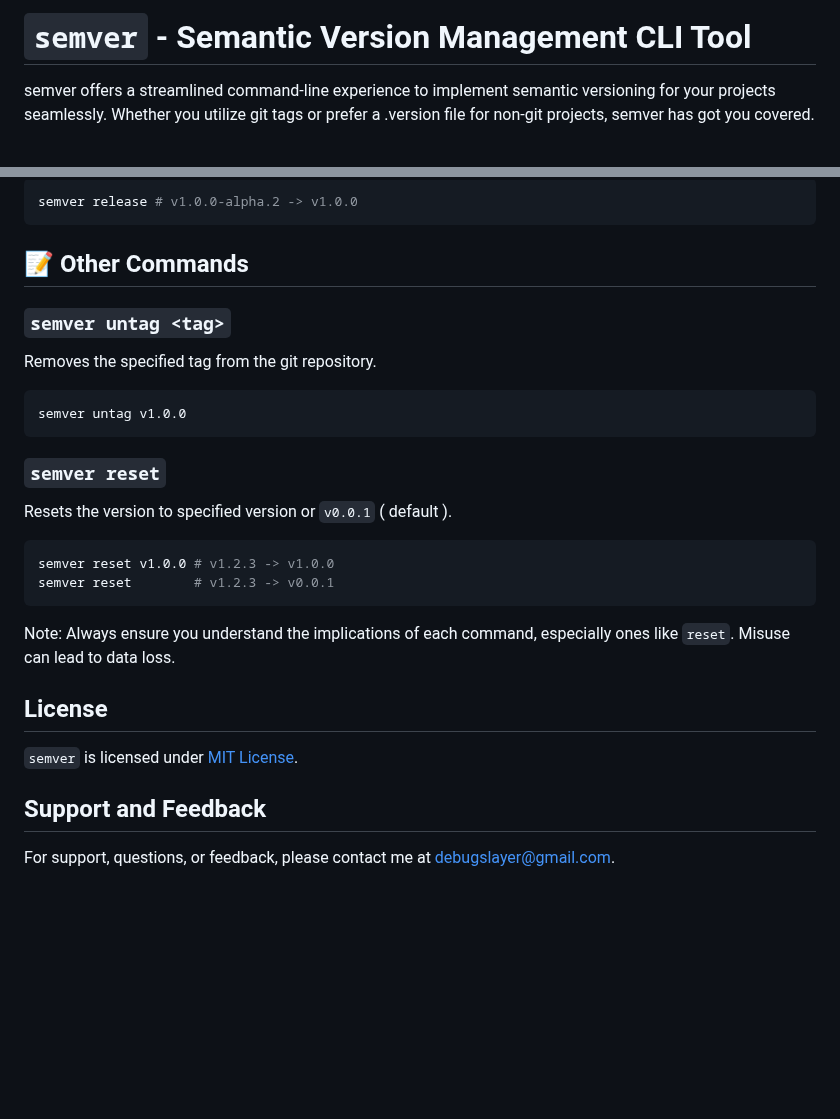
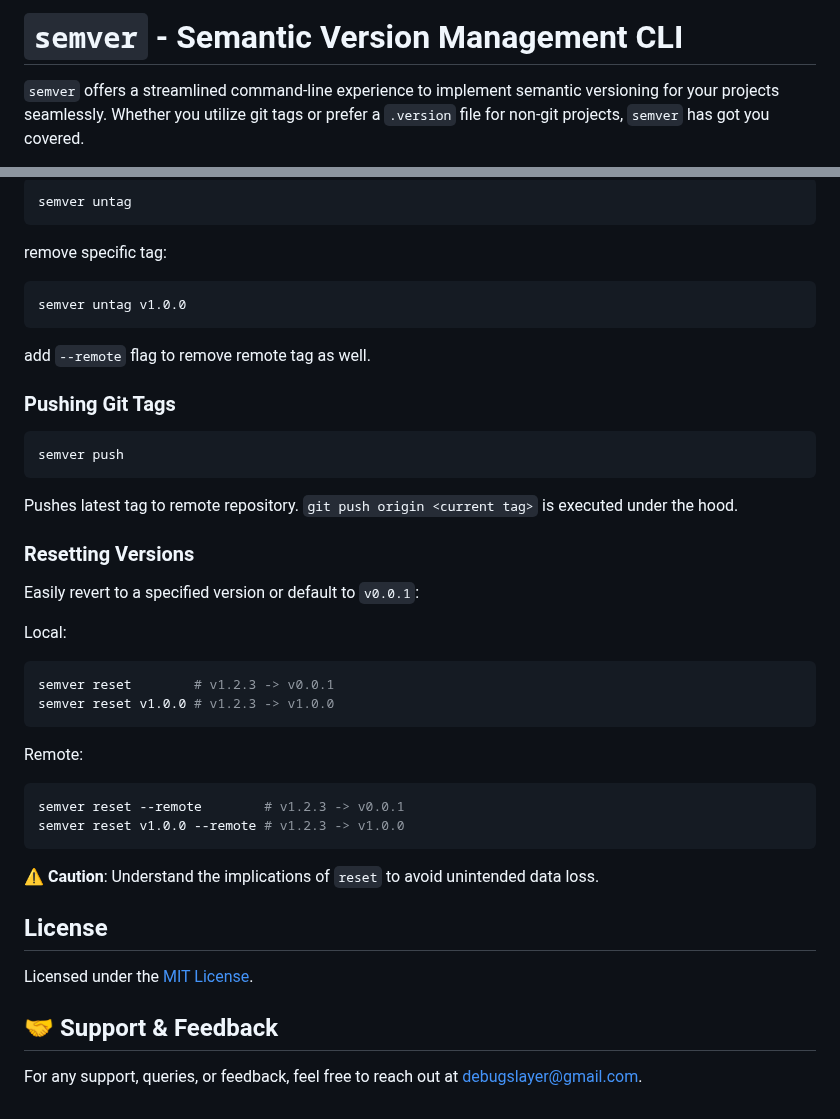
Before and after one commit to adharshmk96/semver, a Markdown page: README.md, 2 parts joined by grey strips. Drawn GitHub-style; blank space fills up the shorter version.

````diff
--- a/README.md
+++ b/README.md
@@ -1,4 +1,4 @@
-# `semver` - Semantic Version Management CLI Tool
+# `semver` - Semantic Version Management CLI
 
-semver offers a streamlined command-line experience to implement semantic versioning for your projects seamlessly. Whether you utilize git tags or prefer a .version file for non-git projects, semver has got you covered.
+`semver` offers a streamlined command-line experience to implement semantic versioning for your projects seamlessly. Whether you utilize git tags or prefer a `.version` file for non-git projects, `semver` has got you covered.
 
@@ -108,32 +77,38 @@ example:
 ```bash
-semver release # v1.0.0-alpha.2 -> v1.0.0
+semver untag
 ```
-
-## 📝 Other Commands
-
-### `semver untag <tag>`
-
-Removes the specified tag from the git repository.
-
+remove specific tag:
 ```bash
 semver untag v1.0.0
 ```
 
-### `semver reset`
+add `--remote` flag to remove remote tag as well.
 
-Resets the version to specified version or `v0.0.1` ( default ).
+### Pushing Git Tags
+```bash
+semver push
+```
+Pushes latest tag to remote repository. `git push origin <current tag>` is executed under the hood.
 
+### Resetting Versions
+
+Easily revert to a specified version or default to `v0.0.1`:
+
+Local:
 ```bash
+semver reset        # v1.2.3 -> v0.0.1
 semver reset v1.0.0 # v1.2.3 -> v1.0.0
-semver reset        # v1.2.3 -> v0.0.1
+```
+Remote:
+```bash
+semver reset --remote        # v1.2.3 -> v0.0.1
+semver reset v1.0.0 --remote # v1.2.3 -> v1.0.0
 ```
 
-Note: Always ensure you understand the implications of each command, especially ones like `reset`. Misuse can lead to data loss.
+⚠️ **Caution**: Understand the implications of `reset` to avoid unintended data loss.
 
 ## License
+Licensed under the [MIT License](#).
 
-`semver` is licensed under [MIT License](#).
-
-## Support and Feedback
-
-For support, questions, or feedback, please contact me at [debugslayer@gmail.com](mailto:debugslayer@gmail.com).
+## 🤝 Support & Feedback
+For any support, queries, or feedback, feel free to reach out at [debugslayer@gmail.com](mailto:debugslayer@gmail.com).
````
Also changed, not shown: other parts of README.md (+36 -67 lines).
